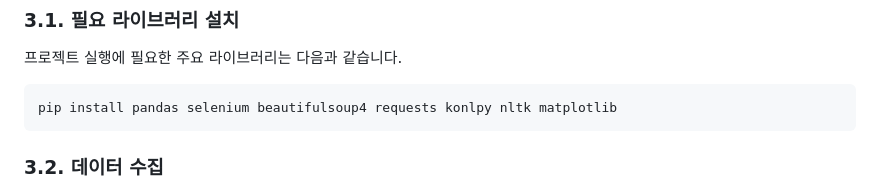
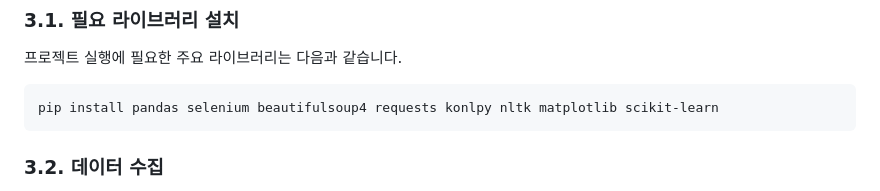
Before and after one commit to singbong/nationalpension_textmining, a Markdown page: README.md, the part around the change. GitHub-like rendering.

Commit message:
Update README.md with scikit-learn dependency

````diff
--- a/README.md
+++ b/README.md
@@ -35,7 +35,7 @@ nationalpension_textmining/
 프로젝트 실행에 필요한 주요 라이브러리는 다음과 같습니다.
 
 ```bash
-pip install pandas selenium beautifulsoup4 requests konlpy nltk matplotlib
+pip install pandas selenium beautifulsoup4 requests konlpy nltk matplotlib scikit-learn
 ```
 
 ### 3.2. 데이터 수집
````
